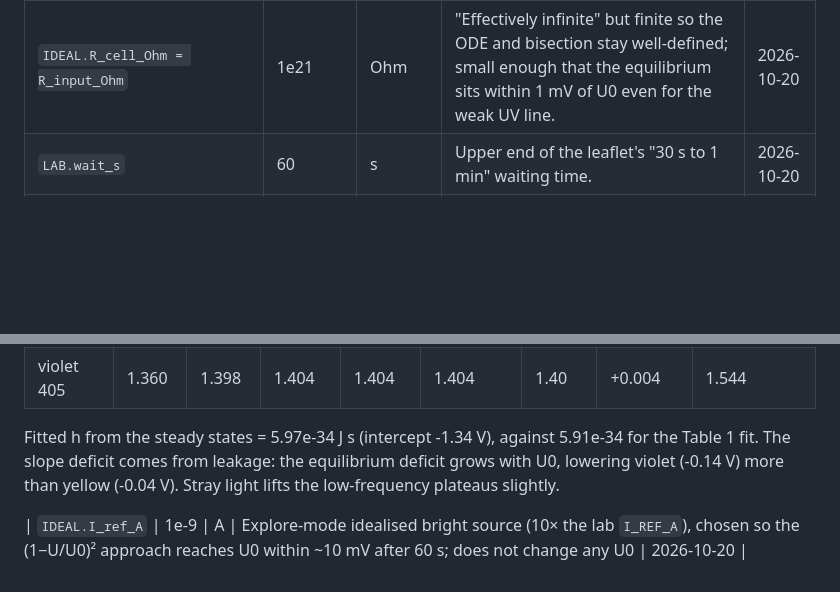
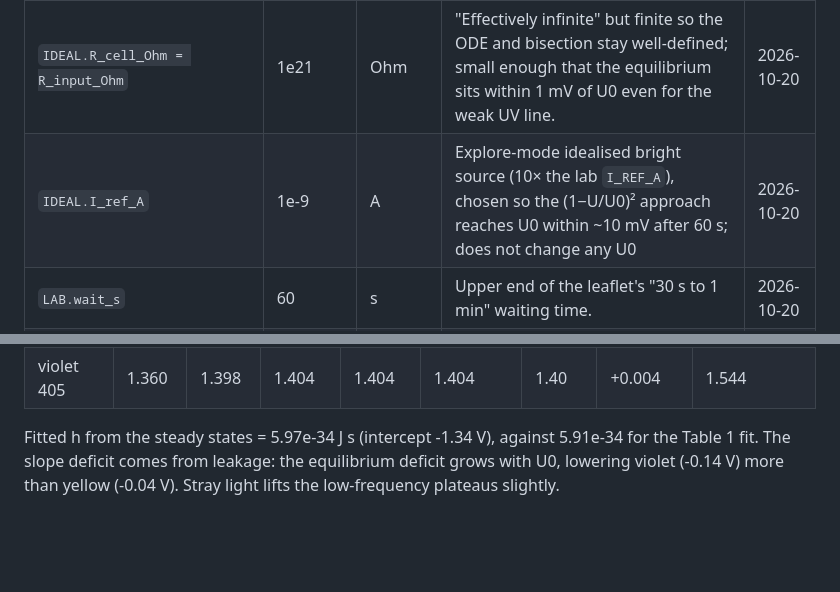
Before and after one commit to kairi99/photoelectric-sim, a Markdown page: PARAMETERS.md, 2 parts joined by grey strips. GitHub-like rendering; blank space fills up the shorter version.

Commit message:
Move IDEAL.I_ref_A row into the parameter table
Co-Authored-By: Claude Opus 5.5 <noreply@anthropic.com>

```diff
--- a/PARAMETERS.md
+++ b/PARAMETERS.md
@@ -19,6 +19,7 @@ Every empirical or fitted parameter of the model is listed here (honest-model in
 | `LAB.stray_fraction` | 0.002 | fraction | Each non-selected line reaches the cathode at this fraction of its own current (dust/fingerprints on optics). Fitted jointly; small enough that yellow/green plateaus stay near Table 1. Ideal = 0. | 2026-10-20 |
 | `LAB.R_cell_Ohm` | 4e12 | Ohm | Surface leakage of the bench cell (some dirt, which the leaflet names as an error source), fitted jointly; in parallel with `R_INPUT_Ohm` gives R_total ~2.9e12 Ohm. Leakage pulls each plateau below U0, more for high U0, which lowers the fitted slope. | 2026-10-20 |
 | `IDEAL.R_cell_Ohm = R_input_Ohm` | 1e21 | Ohm | "Effectively infinite" but finite so the ODE and bisection stay well-defined; small enough that the equilibrium sits within 1 mV of U0 even for the weak UV line. | 2026-10-20 |
+| `IDEAL.I_ref_A` | 1e-9 | A | Explore-mode idealised bright source (10× the lab `I_REF_A`), chosen so the (1−U/U0)² approach reaches U0 within ~10 mV after 60 s; does not change any U0 | 2026-10-20 |
 | `LAB.wait_s` | 60 | s | Upper end of the leaflet's "30 s to 1 min" waiting time. | 2026-10-20 |
 | LAB dimming note | - | - | In LAB, dimming changes the plateau slightly (the leakage balance depends on I_sat): a real effect and a teaching point. In IDEAL the plateau is independent of dimming. | 2026-10-20 |
 
@@ -34,5 +35,3 @@ Grid search over W_A, I_ref, violet relative power (kept at 0.6), stray fraction
 | violet 405 | 1.360 | 1.398 | 1.404 | 1.404 | 1.404 | 1.40 | +0.004 | 1.544 |
 
 Fitted h from the steady states = 5.97e-34 J s (intercept -1.34 V), against 5.91e-34 for the Table 1 fit. The slope deficit comes from leakage: the equilibrium deficit grows with U0, lowering violet (-0.14 V) more than yellow (-0.04 V). Stray light lifts the low-frequency plateaus slightly.
-
-| `IDEAL.I_ref_A` | 1e-9 | A | Explore-mode idealised bright source (10× the lab `I_REF_A`), chosen so the (1−U/U0)² approach reaches U0 within ~10 mV after 60 s; does not change any U0 | 2026-10-20 |
```
